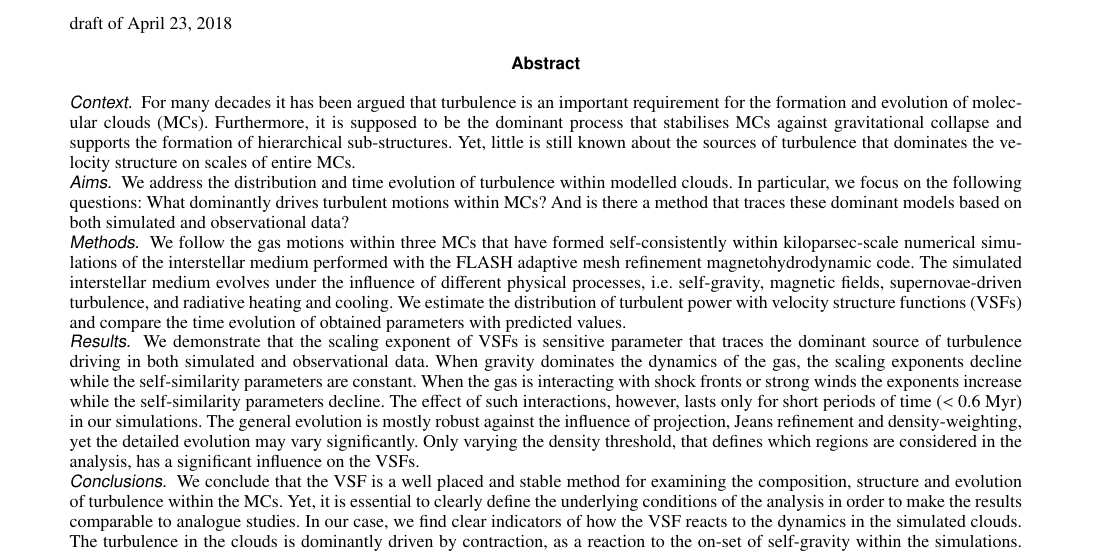
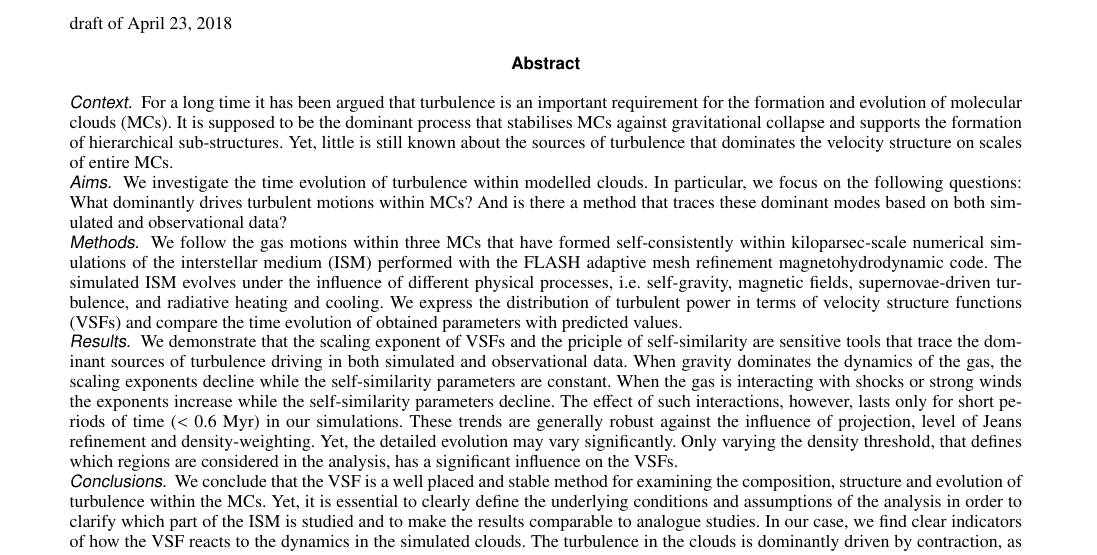
Before and after one commit to ba29534/chira2018, a LaTeX paper (chira2018.tex): part of page 1 of 13, cut so that both start at the same text. Compiled offline with pdfLaTeX.

Commit message:
proof-reading abstract

```diff
--- a/chira2018.tex
+++ b/chira2018.tex
@@ -59,13 +59,12 @@
 
 \abstract
 	{ %context
-    	For many decades it has been argued that turbulence is an important requirement for the formation and evolution of molecular clouds (MCs). Furthermore, it is supposed to be the dominant process that stabilises MCs against gravitational collapse and supports the formation of hierarchical sub-structures. Yet, little is still known about the sources of turbulence that dominates the velocity structure on scales of entire MCs.
-    }
+    	For a long time it has been argued that turbulence is an important requirement for the formation and evolution of molecular clouds (MCs). It is supposed to be the dominant process that stabilises MCs against gravitational collapse and supports the formation of hierarchical sub-structures. Yet, little is still known about the sources of turbulence that dominates the velocity structure on scales of entire MCs.
+    	}
 	{ %aims
-    	We address the distribution and time evolution of turbulence within modelled clouds. In particular, we focus on the following questions: What dominantly drives turbulent motions within MCs? And is there a method that traces these dominant models based on both simulated and observational data?
-    }
+    	We investigate the time evolution of turbulence within modelled clouds. In particular, we focus on the following questions: What dominantly drives turbulent motions within MCs? And is there a method that traces these dominant modes based on both simulated and observational data?
+    	}
 	{ %methods
-		We follow the gas motions within three MCs that have formed self-consistently within kiloparsec-scale numerical simulations of the interstellar medium performed with the FLASH adaptive mesh refinement magnetohydrodynamic code. The simulated interstellar medium evolves under the influence of different physical processes, i.e.~self-gravity, magnetic fields, supernovae-driven turbulence, and radiative heating and cooling. We estimate the distribution of turbulent power with velocity structure functions (VSFs) and compare the time evolution of obtained parameters with predicted values.
-    }
+	We follow the gas motions within three MCs that have formed self-consistently within kiloparsec-scale numerical simulations of the interstellar medium (ISM) performed with the FLASH adaptive mesh refinement magnetohydrodynamic code. The simulated ISM evolves under the influence of different physical processes, i.e.~self-gravity, magnetic fields, supernovae-driven turbulence, and radiative heating and cooling. We express the distribution of turbulent power in terms of velocity structure functions (VSFs) and compare the time evolution of obtained parameters with predicted values.
+    	}
 	{ %results
-    	We demonstrate that the scaling exponent of VSFs is sensitive parameter that traces the dominant source of turbulence driving in both simulated and observational data. When gravity dominates the dynamics of the gas, the scaling exponents decline while the self-similarity parameters are constant. When the gas is interacting with shock fronts or strong winds the exponents increase while the self-similarity parameters decline. The effect of such interactions, however, lasts only for short periods of time ($<$~0.6~Myr) in our simulations. The general evolution is mostly robust against the influence of projection, Jeans refinement and density-weighting, yet the detailed evolution may vary significantly. Only varying the density threshold, that defines which regions are considered in the analysis, has a significant influence on the VSFs.
```
Also changed, not shown: chira2018.tex (7 more changed lines).
